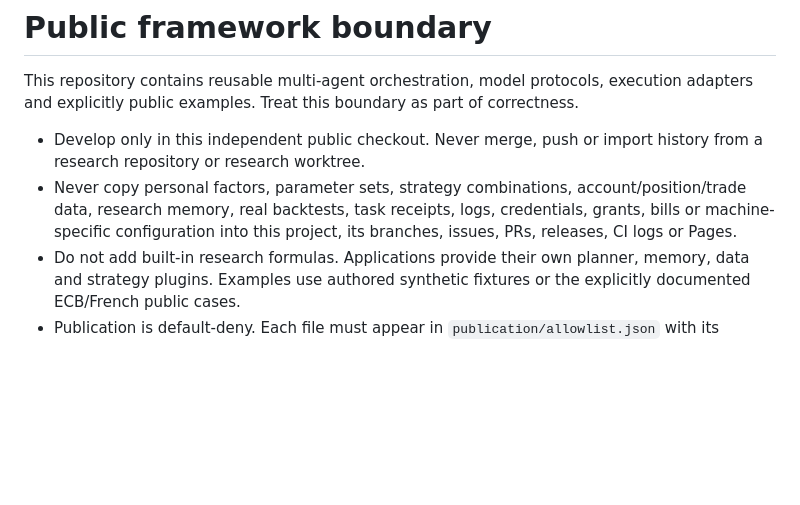
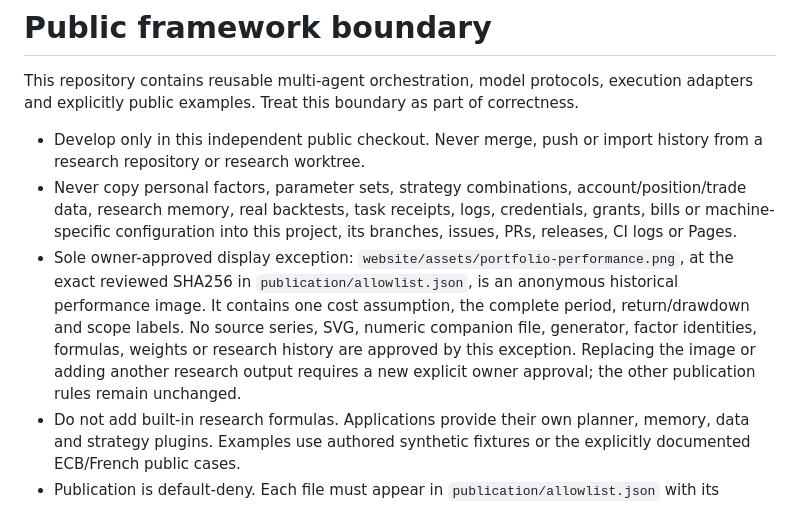
Before and after one commit to Yanxxzz/quantfactra, a Markdown page: AGENTS.md, the part around the change. GitHub-like rendering; blank space fills up the shorter version.

```diff
--- a/AGENTS.md
+++ b/AGENTS.md
@@ -4,6 +4,7 @@ This repository contains reusable multi-agent orchestration, model protocols, ex
 
 - Develop only in this independent public checkout. Never merge, push or import history from a research repository or research worktree.
 - Never copy personal factors, parameter sets, strategy combinations, account/position/trade data, research memory, real backtests, task receipts, logs, credentials, grants, bills or machine-specific configuration into this project, its branches, issues, PRs, releases, CI logs or Pages.
+- Sole owner-approved display exception: `website/assets/portfolio-performance.png`, at the exact reviewed SHA256 in `publication/allowlist.json`, is an anonymous historical performance image. It contains one cost assumption, the complete period, return/drawdown and scope labels. No source series, SVG, numeric companion file, generator, factor identities, formulas, weights or research history are approved by this exception. Replacing the image or adding another research output requires a new explicit owner approval; the other publication rules remain unchanged.
 - Do not add built-in research formulas. Applications provide their own planner, memory, data and strategy plugins. Examples use authored synthetic fixtures or the explicitly documented ECB/French public cases.
 - Publication is default-deny. Each file must appear in `publication/allowlist.json` with its reviewed SHA256 and classification. Unknown paths, symlinks, research directories and sensitive content fail publication. A changed file requires content review before updating its approval hash.
 - Run `python scripts/check_publication.py --all-refs`, `python -B scripts/verify_public_research.py` and `python -m pytest tests -q` before publishing. Build distributions and inspect them with `check_publication.py --artifacts dist`.
```
Also changed, not shown: README.md (+11 -1 lines), docs/publication.md (+2 -0 lines), website/assets/portfolio-performance.png (added), 4 other files.
